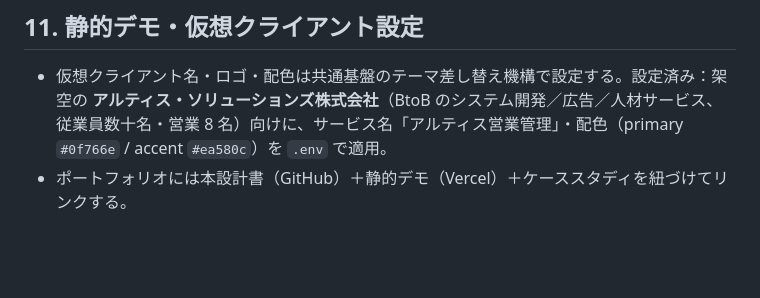
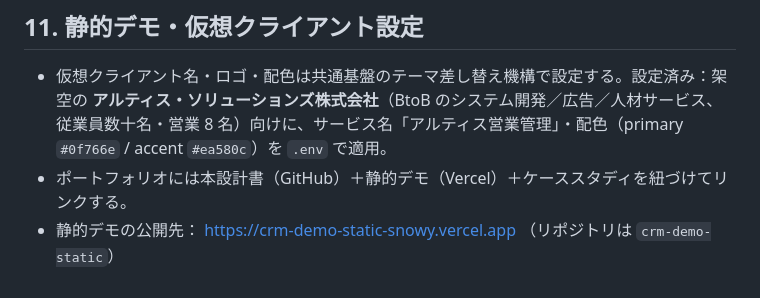
Before and after one commit to koutadev/crm-sales, a Markdown page: docs/basic-design.md, the part around the change. Rendered like a GitHub page; blank space fills up the shorter version.

```diff
--- a/docs/basic-design.md
+++ b/docs/basic-design.md
@@ -214,3 +214,4 @@ erDiagram
 
 - 仮想クライアント名・ロゴ・配色は共通基盤のテーマ差し替え機構で設定する。設定済み：架空の **アルティス・ソリューションズ株式会社**（BtoB のシステム開発／広告／人材サービス、従業員数十名・営業 8 名）向けに、サービス名「アルティス営業管理」・配色（primary `#0f766e` / accent `#ea580c`）を `.env` で適用。
 - ポートフォリオには本設計書（GitHub）＋静的デモ（Vercel）＋ケーススタディを紐づけてリンクする。
+- 静的デモの公開先： https://crm-demo-static-snowy.vercel.app （リポジトリは `crm-demo-static`）
```
Also changed, not shown: README.md (+3 -0 lines).
